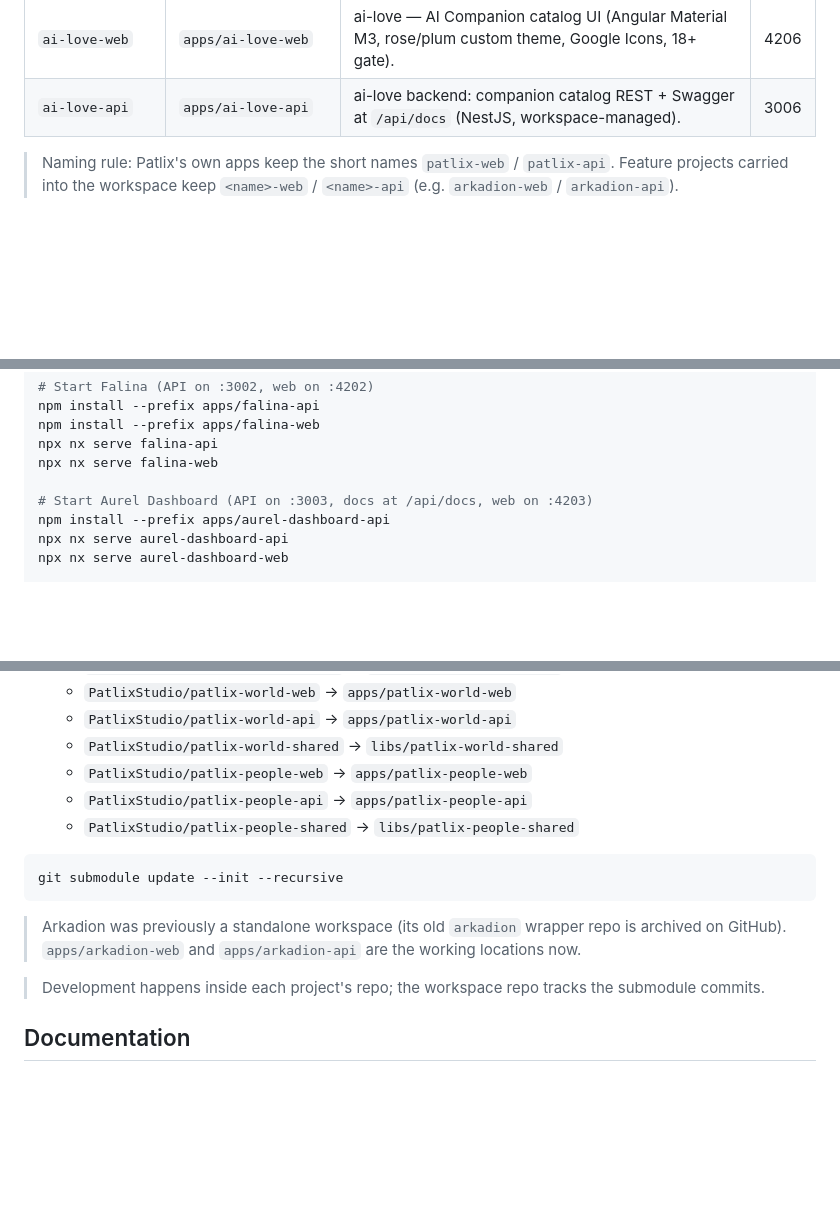
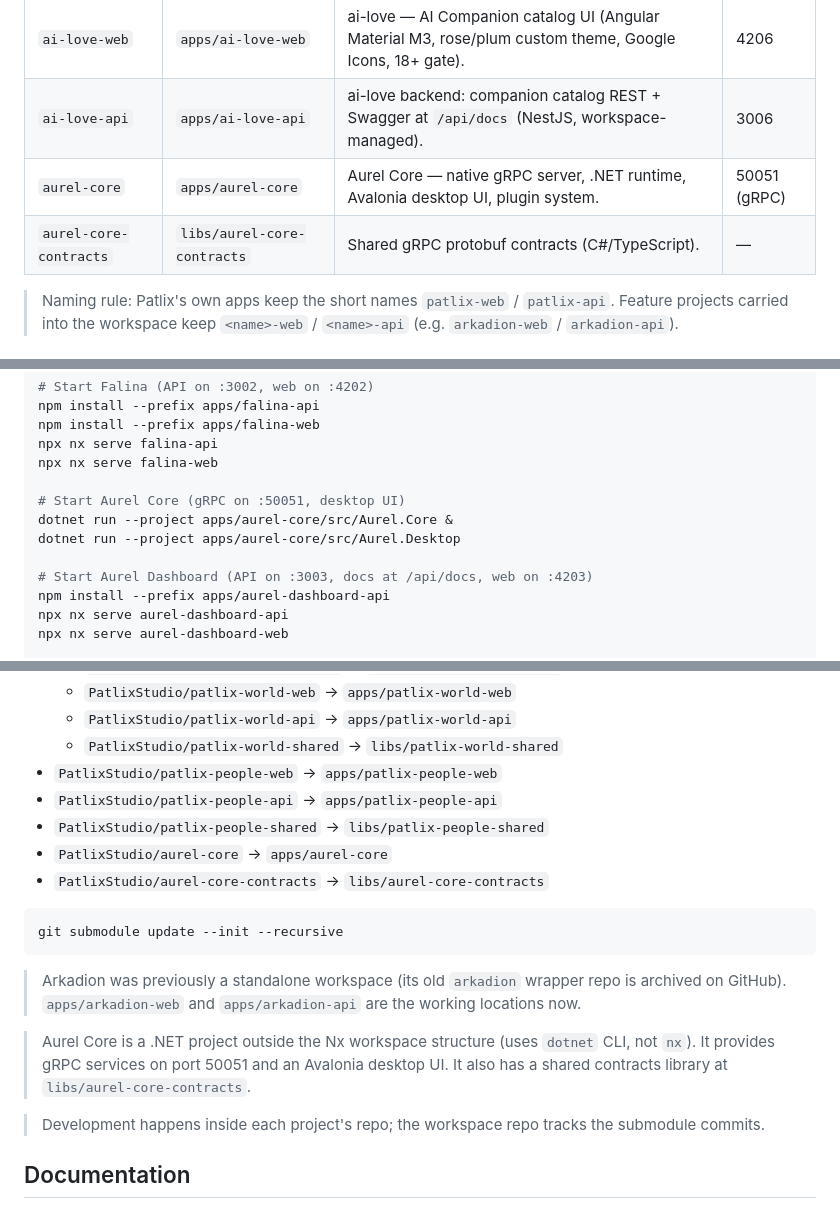
Before and after one commit to PatlixStudio/patlix-workspace, a Markdown page: README.md, 3 parts joined by grey strips. GitHub-like rendering; blank space fills up the shorter version.

Commit message:
Update README: add Aurel Core to workspace
- Add aurel-core and aurel-core-contracts to projects table
- Add Aurel Core startup commands to quick start
- Add submodule entries for aurel-core and aurel-core-contracts
- Add note about .NET project structure outside Nx

````diff
--- a/README.md
+++ b/README.md
@@ -40,6 +40,8 @@ Conventions applied to **every** project:
 | `patlix-people-shared`| `libs/patlix-people-shared`| Patlix People shared contracts (`@patlix-people/shared`).                                                    | —    |
 | `ai-love-web`         | `apps/ai-love-web`         | ai-love — AI Companion catalog UI (Angular Material M3, rose/plum custom theme, Google Icons, 18+ gate).     | 4206 |
 | `ai-love-api`         | `apps/ai-love-api`         | ai-love backend: companion catalog REST + Swagger at `/api/docs` (NestJS, workspace-managed).               | 3006 |
+| `aurel-core`          | `apps/aurel-core`          | Aurel Core — native gRPC server, .NET runtime, Avalonia desktop UI, plugin system.                           | 50051 (gRPC) |
+| `aurel-core-contracts`| `libs/aurel-core-contracts`| Shared gRPC protobuf contracts (C#/TypeScript).                                                              | — |
 
 > Naming rule: Patlix's own apps keep the short names `patlix-web` / `patlix-api`. Feature projects carried into the workspace keep `<name>-web` / `<name>-api` (e.g. `arkadion-web` / `arkadion-api`).
 
@@ -66,6 +68,10 @@ npm install --prefix apps/falina-api
 npm install --prefix apps/falina-web
 npx nx serve falina-api
 npx nx serve falina-web
+
+# Start Aurel Core (gRPC on :50051, desktop UI)
+dotnet run --project apps/aurel-core/src/Aurel.Core &
+dotnet run --project apps/aurel-core/src/Aurel.Desktop
 
 # Start Aurel Dashboard (API on :3003, docs at /api/docs, web on :4203)
 npm install --prefix apps/aurel-dashboard-api
@@ -159,9 +165,11 @@ npx nx g @nx/js:lib <name> --directory=libs/<name> --importPath=@patlix/<name>
   - `PatlixStudio/patlix-world-web` → `apps/patlix-world-web`
   - `PatlixStudio/patlix-world-api` → `apps/patlix-world-api`
   - `PatlixStudio/patlix-world-shared` → `libs/patlix-world-shared`
-  - `PatlixStudio/patlix-people-web` → `apps/patlix-people-web`
-  - `PatlixStudio/patlix-people-api` → `apps/patlix-people-api`
-  - `PatlixStudio/patlix-people-shared` → `libs/patlix-people-shared`
+- `PatlixStudio/patlix-people-web` → `apps/patlix-people-web`
+- `PatlixStudio/patlix-people-api` → `apps/patlix-people-api`
+- `PatlixStudio/patlix-people-shared` → `libs/patlix-people-shared`
+- `PatlixStudio/aurel-core` → `apps/aurel-core`
+- `PatlixStudio/aurel-core-contracts` → `libs/aurel-core-contracts`
 
 ```bash
 git submodule update --init --recursive
@@ -169,6 +177,8 @@ git submodule update --init --recursive
 
 > Arkadion was previously a standalone workspace (its old `arkadion` wrapper repo is archived on GitHub). `apps/arkadion-web` and `apps/arkadion-api` are the working locations now.
 
+> Aurel Core is a .NET project outside the Nx workspace structure (uses `dotnet` CLI, not `nx`). It provides gRPC services on port 50051 and an Avalonia desktop UI. It also has a shared contracts library at `libs/aurel-core-contracts`.
+
 > Development happens inside each project's repo; the workspace repo tracks the submodule commits.
 
 ## Documentation
````
